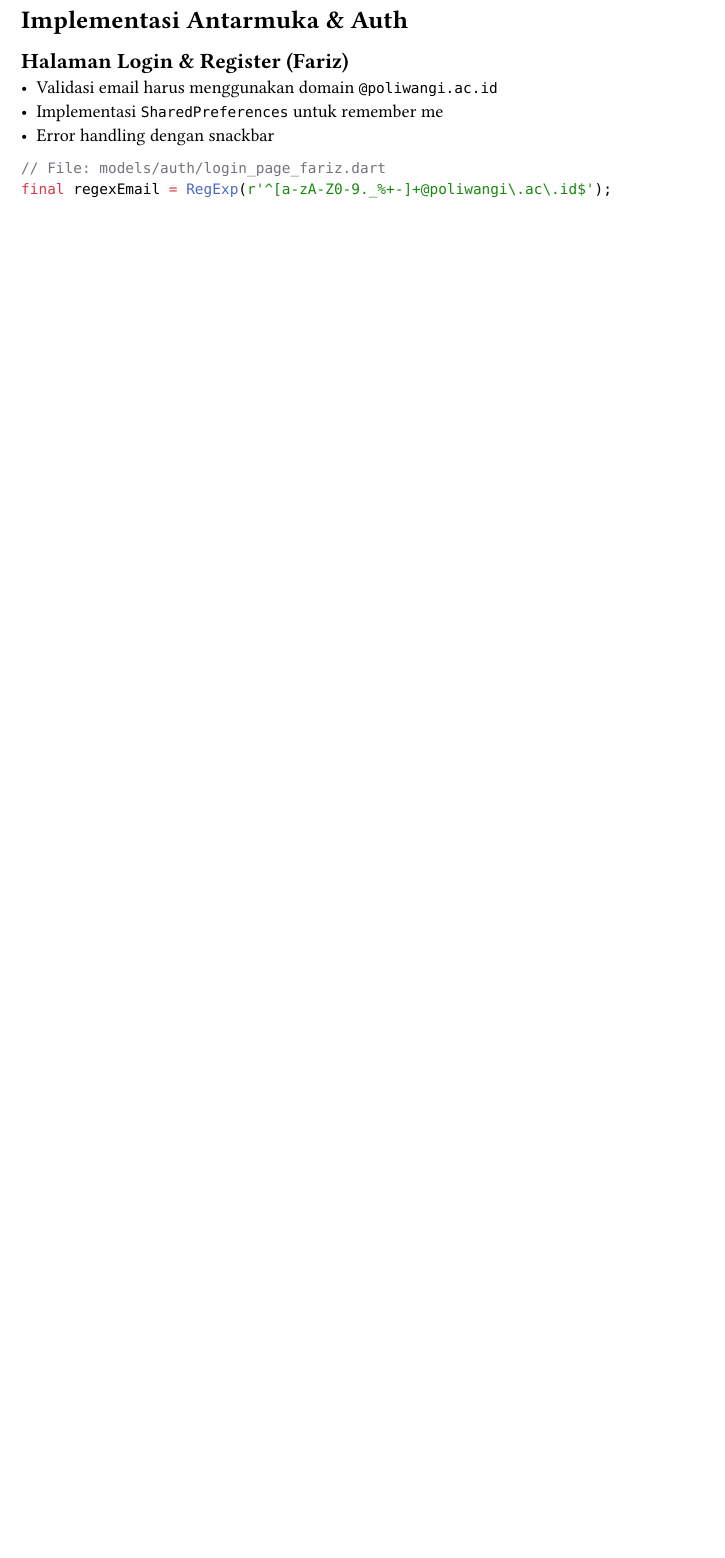
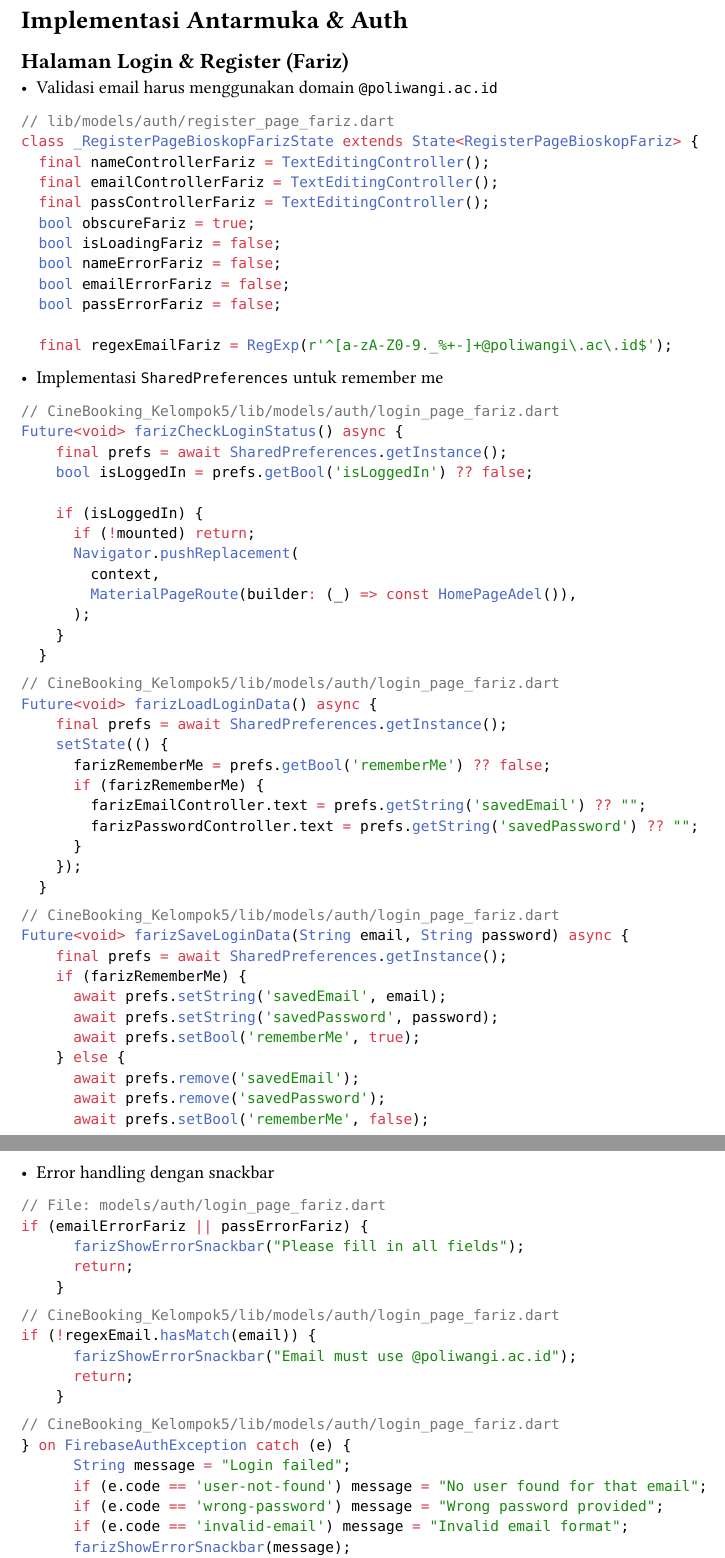
Before and after one commit to mjvnaaa/CineBooking_Kelompok5, a Typst document (template/chapters/bab4.typ): part of the page before the commit and two parts of pages 1 and 2 of 2 after it, the two joined at a grey line, cut so that both start at the same text, the shorter picture padded with empty space. Compiled offline with Typst 0.15.

Commit message:
faris push laporan auth loginRegister

````diff
--- a/template/chapters/bab4.typ
+++ b/template/chapters/bab4.typ
@@ -2,12 +2,96 @@
 
 == Halaman Login & Register (Fariz)
 - Validasi email harus menggunakan domain `@poliwangi.ac.id`
+
+```dart
+// lib/models/auth/register_page_fariz.dart
+class _RegisterPageBioskopFarizState extends State<RegisterPageBioskopFariz> {
+  final nameControllerFariz = TextEditingController();
+  final emailControllerFariz = TextEditingController();
+  final passControllerFariz = TextEditingController();
+  bool obscureFariz = true;
+  bool isLoadingFariz = false;
+  bool nameErrorFariz = false;
+  bool emailErrorFariz = false;
+  bool passErrorFariz = false;
+
+  final regexEmailFariz = RegExp(r'^[a-zA-Z0-9._%+-]+@poliwangi\.ac\.id$');
+  ```
+
 - Implementasi `SharedPreferences` untuk remember me
+```dart
+// CineBooking_Kelompok5/lib/models/auth/login_page_fariz.dart
+Future<void> farizCheckLoginStatus() async {
+    final prefs = await SharedPreferences.getInstance();
+    bool isLoggedIn = prefs.getBool('isLoggedIn') ?? false;
+
+    if (isLoggedIn) {
+      if (!mounted) return;
+      Navigator.pushReplacement(
+        context,
+        MaterialPageRoute(builder: (_) => const HomePageAdel()),
+      );
+    }
+  }
+```
+
+```dart
+// CineBooking_Kelompok5/lib/models/auth/login_page_fariz.dart
+Future<void> farizLoadLoginData() async {
+    final prefs = await SharedPreferences.getInstance();
+    setState(() {
+      farizRememberMe = prefs.getBool('rememberMe') ?? false;
+      if (farizRememberMe) {
+        farizEmailController.text = prefs.getString('savedEmail') ?? "";
+        farizPasswordController.text = prefs.getString('savedPassword') ?? "";
+      }
+    });
+  }
+```
+
+```dart
+// CineBooking_Kelompok5/lib/models/auth/login_page_fariz.dart
+Future<void> farizSaveLoginData(String email, String password) async {
+    final prefs = await SharedPreferences.getInstance();
+    if (farizRememberMe) {
+      await prefs.setString('savedEmail', email);
+      await prefs.setString('savedPassword', password);
+      await prefs.setBool('rememberMe', true);
+    } else {
+      await prefs.remove('savedEmail');
+      await prefs.remove('savedPassword');
+      await prefs.setBool('rememberMe', false);
+    }
+  }
+```
 - Error handling dengan snackbar
 
 ```dart
 // File: models/auth/login_page_fariz.dart
-final regexEmail = RegExp(r'^[a-zA-Z0-9._%+-]+@poliwangi\.ac\.id$');
+if (emailErrorFariz || passErrorFariz) {
+      farizShowErrorSnackbar("Please fill in all fields");
+      return;
+    }
+```
+```dart
+// CineBooking_Kelompok5/lib/models/auth/login_page_fariz.dart
+if (!regexEmail.hasMatch(email)) {
+      farizShowErrorSnackbar("Email must use @poliwangi.ac.id");
+      return;
+    }
+```
+```dart
+// CineBooking_Kelompok5/lib/models/auth/login_page_fariz.dart
+} on FirebaseAuthException catch (e) {
+      String message = "Login failed";
+      if (e.code == 'user-not-found') message = "No user found for that email";
+      if (e.code == 'wrong-password') message = "Wrong password provided";
+      if (e.code == 'invalid-email') message = "Invalid email format";
+      farizShowErrorSnackbar(message);
+    } finally {
+      if (mounted) setState(() => farizIsLoading = false);
+    }
+  }
 ```
 
 == Halaman Home (Adel)
````
